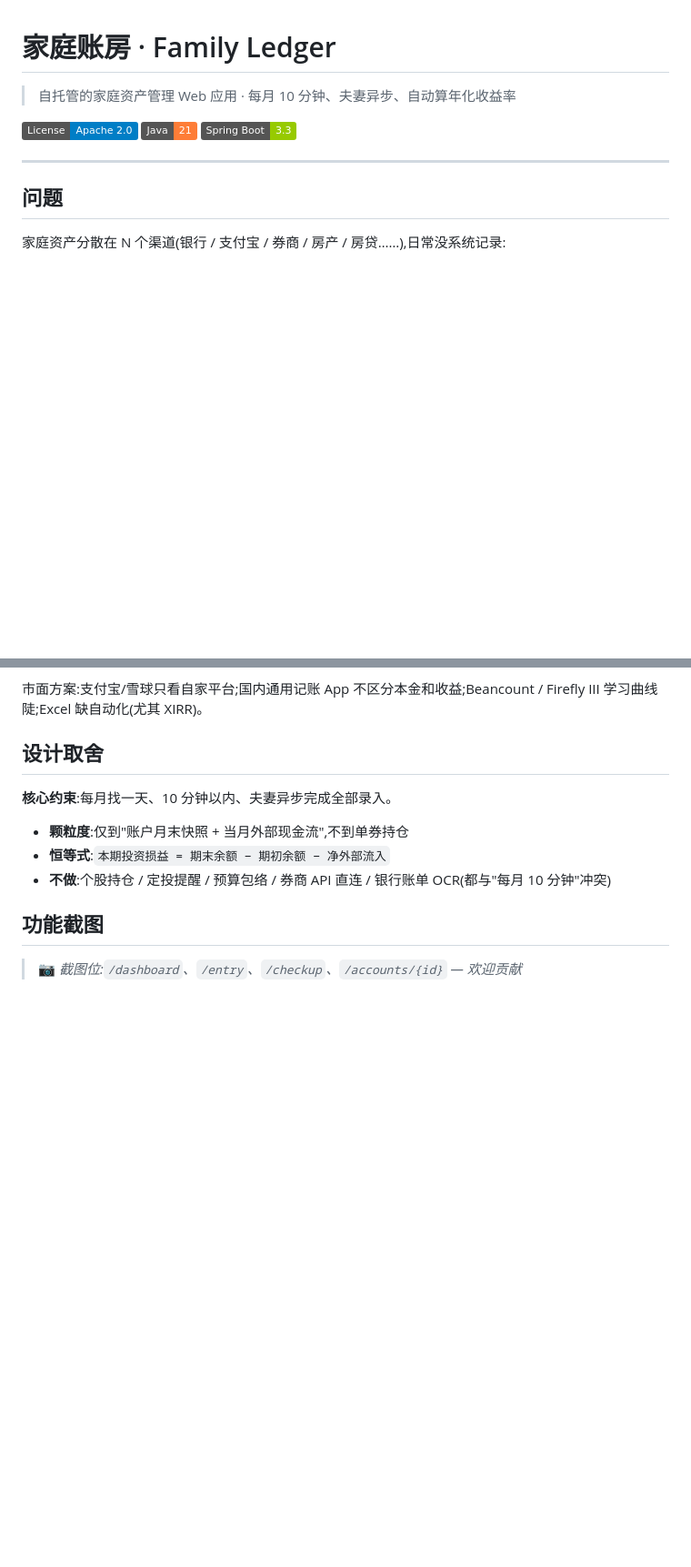
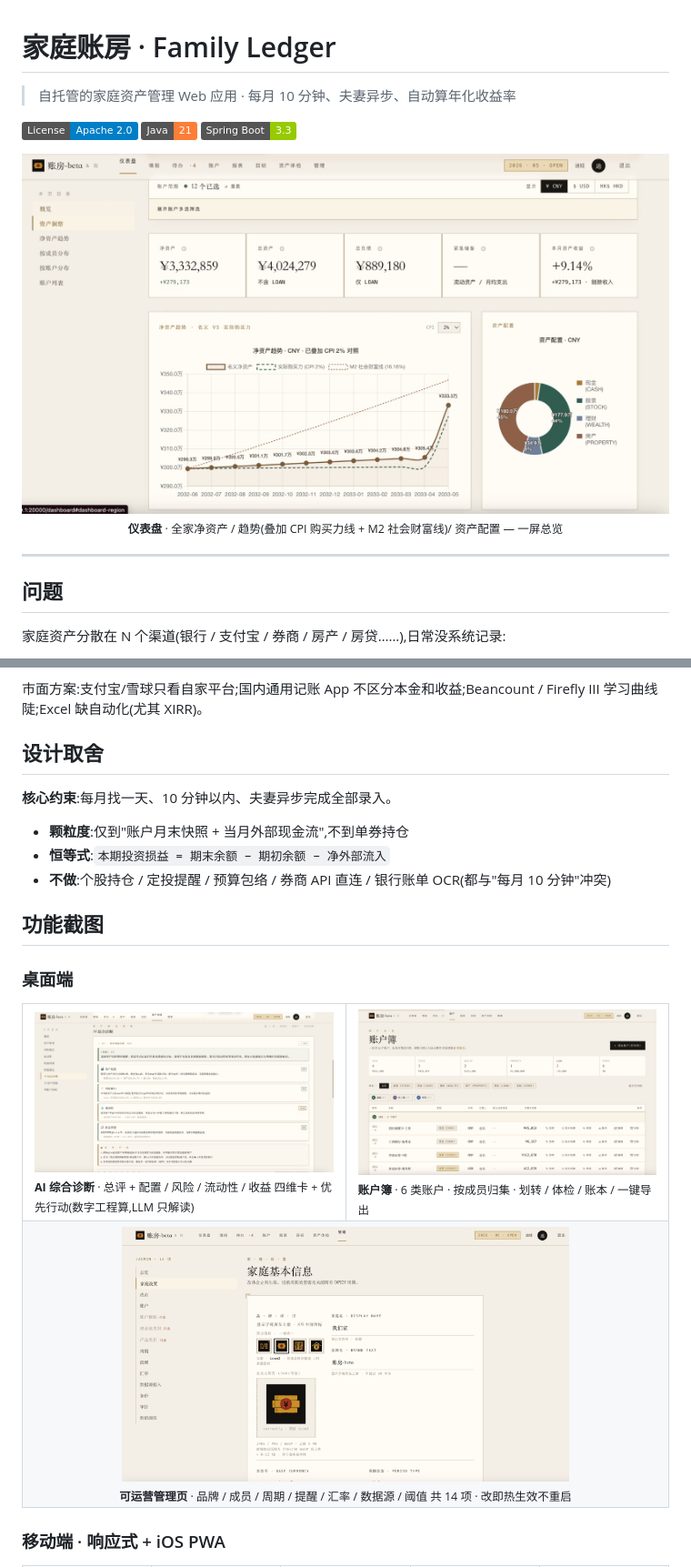
Before and after one commit to ArtisanM/financial-management, a Markdown page: README.md, 2 parts joined by grey strips. Shown at 91% size. Drawn GitHub-style; badges without logos; blank space fills up the shorter version.

Commit message:
docs(readme) · 首屏 hero 主图 + 桌面/移动截图画廊(9 图)+ 测试计数刷新 244/338
Co-Authored-By: Claude Opus 4.8 (1M context) <noreply@anthropic.com>

```diff
--- a/README.md
+++ b/README.md
@@ -5,6 +5,12 @@
 [![License: Apache 2.0](https://img.shields.io/badge/License-Apache_2.0-blue.svg)](LICENSE)
 [![Java 21](https://img.shields.io/badge/Java-21-orange)](https://openjdk.org/projects/jdk/21/)
 [![Spring Boot 3.3](https://img.shields.io/badge/Spring%20Boot-3.3-green)](https://spring.io/projects/spring-boot)
+
+<p align="center">
+  <img src="docs/screenshots/pc_dashboard.jpg" width="100%" alt="家庭账房 · 仪表盘">
+  <br>
+  <sub><b>仪表盘</b> · 全家净资产 / 趋势(叠加 CPI 购买力线 + M2 社会财富线)/ 资产配置 — 一屏总览</sub>
+</p>
 
 ---
 
@@ -29,4 +35,17 @@
 
 ## 功能截图
 
-> 📷 _截图位:`/dashboard`、`/entry`、`/checkup`、`/accounts/{id}` — 欢迎贡献_
+### 桌面端
+
+<table>
+  <tr>
+    <td width="50%"><img src="docs/screenshots/pc_ai_analysis.jpg" alt="AI 综合诊断"><br><sub><b>AI 综合诊断</b> · 总评 + 配置 / 风险 / 流动性 / 收益 四维卡 + 优先行动(数字工程算,LLM 只解读)</sub></td>
+    <td width="50%"><img src="docs/screenshots/pc_account.jpg" alt="账户簿"><br><sub><b>账户簿</b> · 6 类账户 · 按成员归集 · 划转 / 体检 / 账本 / 一键导出</sub></td>
+  </tr>
+  <tr>
+    <td colspan="2" align="center"><img src="docs/screenshots/pc_setting.jpg" width="72%" alt="可运营管理页"><br><sub><b>可运营管理页</b> · 品牌 / 成员 / 周期 / 提醒 / 汇率 / 数据源 / 阈值 共 14 项 · 改即热生效不重启</sub></td>
+  </tr>
+</table>
+
+### 移动端 · 响应式 + iOS PWA
+
```
Also changed, not shown: other parts of README.md (+17 -1 lines).
